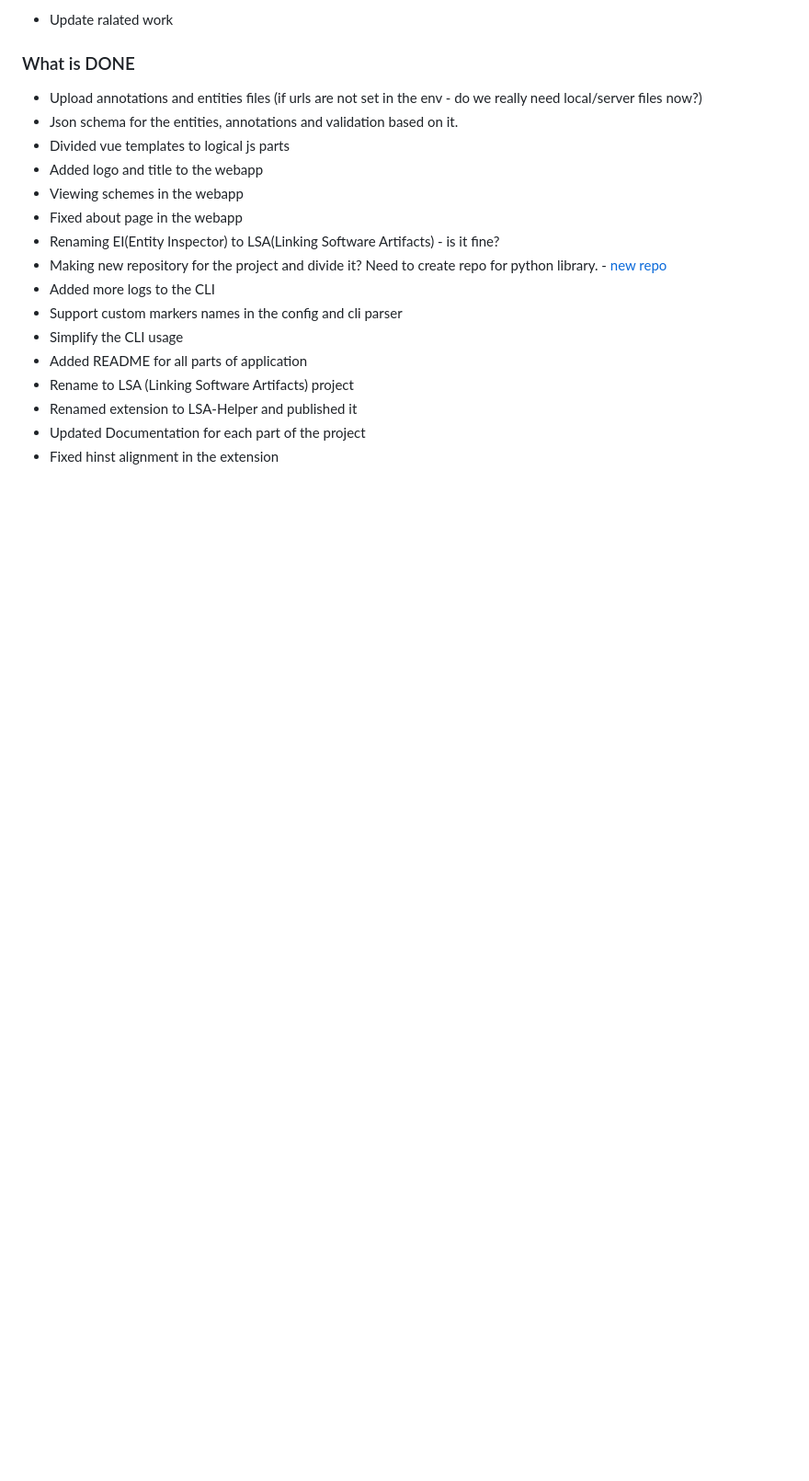
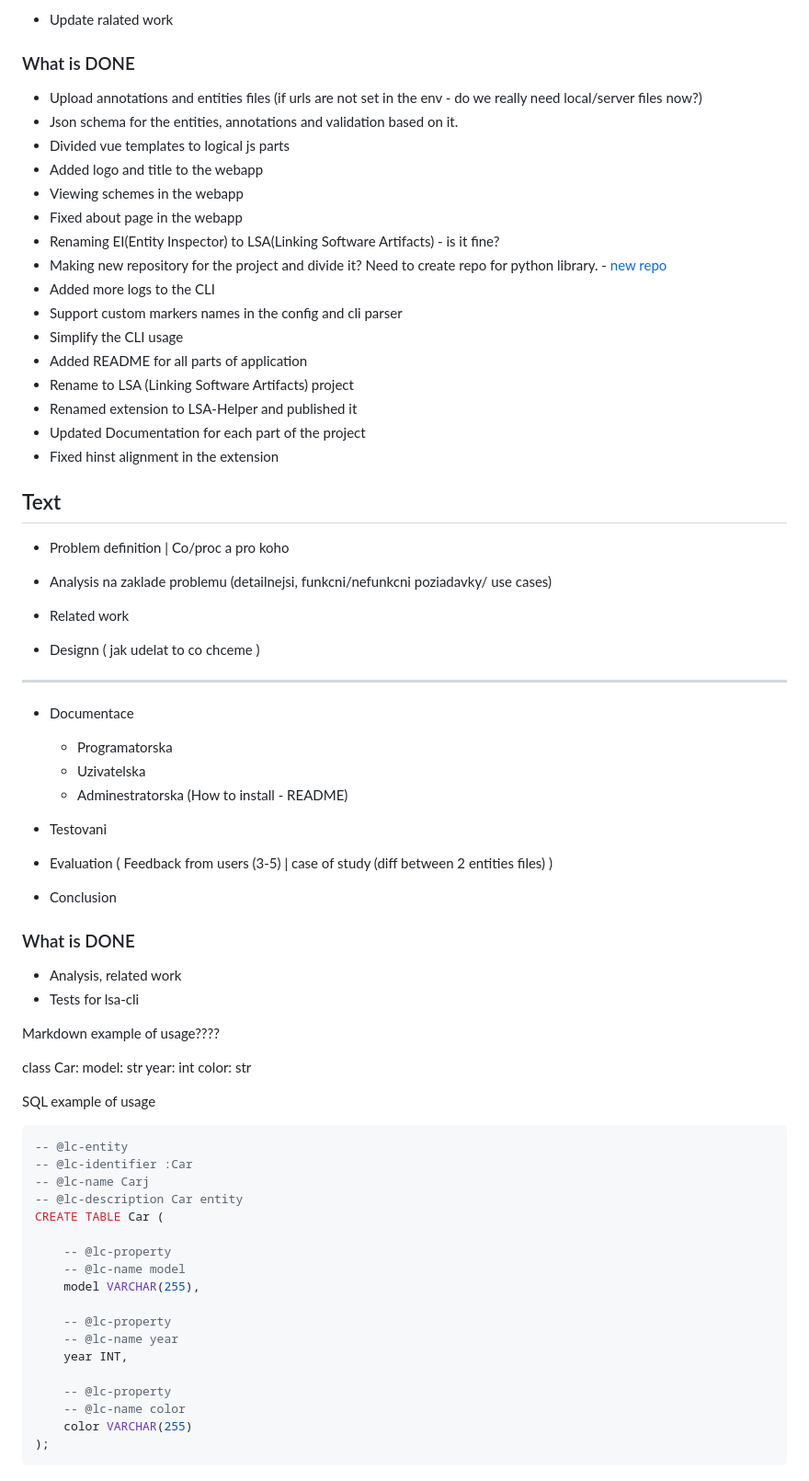
Before and after one commit to MarkSeliverstov/MFF-bachelor-work, a Markdown page: logs.md, the part around the change. Shown at 92% size. Drawn GitHub-style; blank space fills up the shorter version.

Commit message:
chore: update logs

````diff
--- a/logs.md
+++ b/logs.md
@@ -195,3 +195,68 @@ Text:
 - Renamed extension to LSA-Helper and published it
 - Updated Documentation for each part of the project
 - Fixed hinst alignment in the extension
+
+## Text
+
+- Problem definition | Co/proc a pro koho
+- Analysis na zaklade problemu (detailnejsi, funkcni/nefunkcni poziadavky/ use
+  cases)
+
+- Related work
+
+- Designn ( jak udelat to co chceme )
+
+----
+
+- Documentace
+  - Programatorska
+  - Uzivatelska
+  - Adminestratorska (How to install - README)
+
+- Testovani
+- Evaluation ( Feedback from users (3-5) | case of study (diff between 2
+  entities files) )
+- Conclusion
+
+### What is DONE
+
+- Analysis, related work
+- Tests for lsa-cli
+
+Markdown example of usage????
+
+ <!-- @lc-entity -->
+ <!-- @lc-name Car -->
+class Car:
+    <!-- @lc-property -->
+    <!-- @lc-name model -->
+    model: str
+    <!-- @lc-property -->
+    <!-- @lc-name year -->
+    year: int
+    <!-- @lc-property -->
+    <!-- @lc-name color -->
+    color: str
+
+SQL example of usage
+
+```sql
+-- @lc-entity
+-- @lc-identifier :Car
+-- @lc-name Carj
+-- @lc-description Car entity
+CREATE TABLE Car (
+
+    -- @lc-property
+    -- @lc-name model
+    model VARCHAR(255),
+
+    -- @lc-property
+    -- @lc-name year
+    year INT,
+
+    -- @lc-property
+    -- @lc-name color
+    color VARCHAR(255)
+);
+```
````
